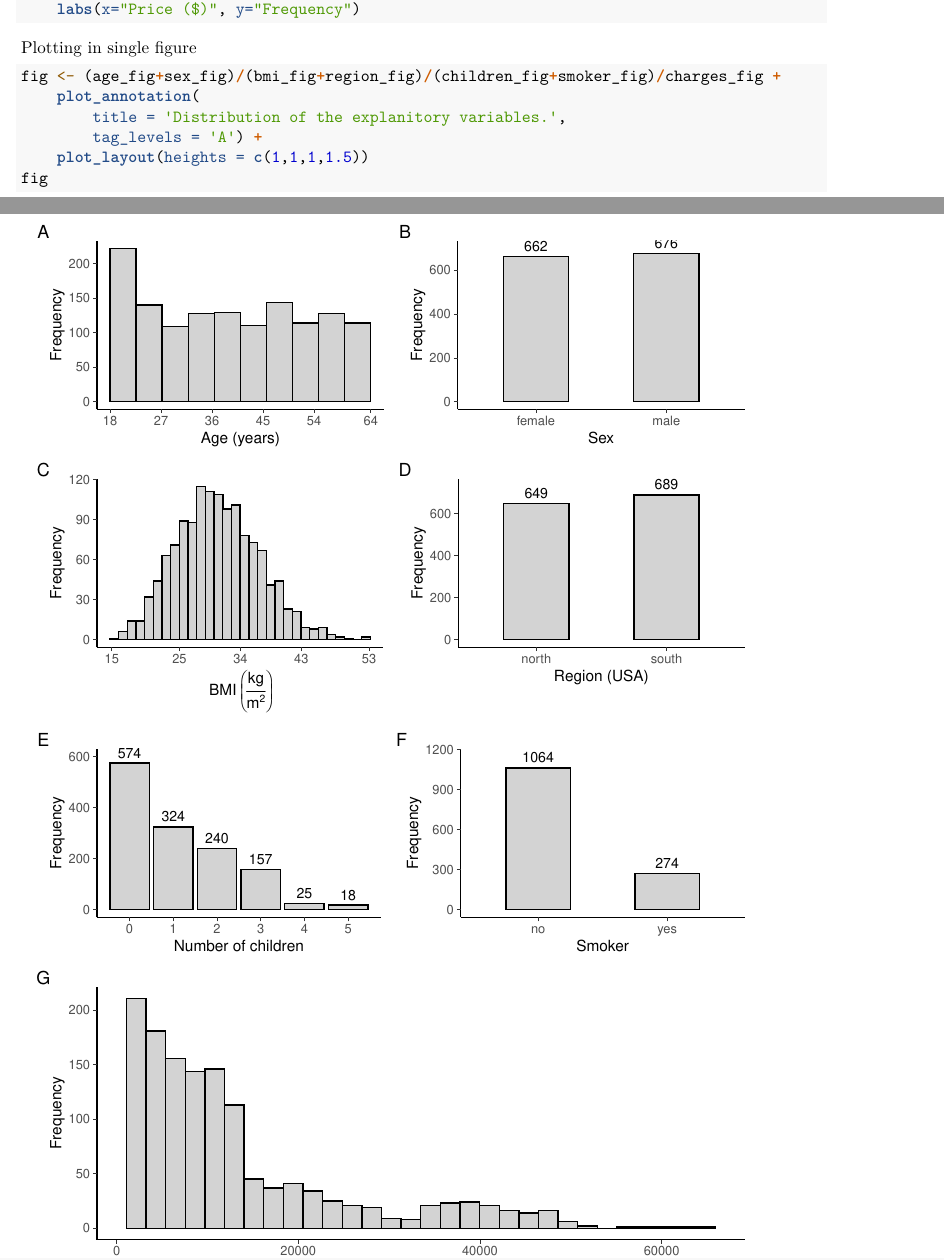
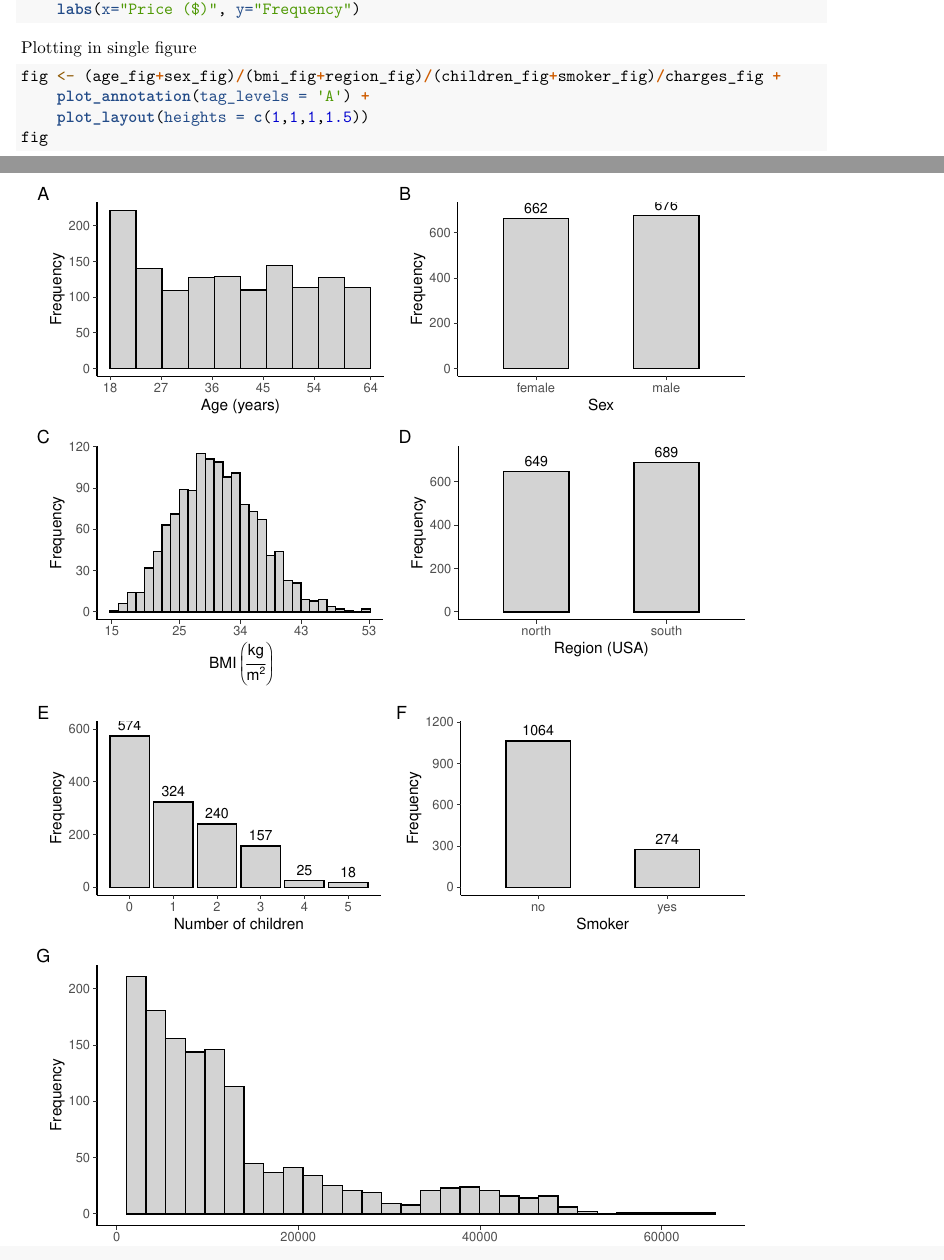
Before and after one commit to aaron-r-campbell/AALTO-CS-E5710-Bayesian-Data-Analysis-D-Project, an R Markdown document (analysis_draft.Rmd): two parts of pages 4 and 5 of 10, joined at a grey line, cut so that both start at the same text. Rendered offline with R 4.5, knitr and Pandoc, then LaTeX, with nearby package versions; code that draws random numbers runs with fixed seeds of ours; some code elsewhere in the file could not run offline.

Commit message:
removed dist_all.pdf title in favor of latex figure caption

````diff
--- a/analysis_draft.Rmd
+++ b/analysis_draft.Rmd
@@ -131,9 +131,7 @@ charges_fig <- ggplot(data, aes(x=charges)) +
 Plotting in single figure
 ```{r Fig1, echo=TRUE, fig.height=12, fig.width=8}
 fig <- (age_fig+sex_fig)/(bmi_fig+region_fig)/(children_fig+smoker_fig)/charges_fig +
-    plot_annotation(
-        title = 'Distribution of the explanitory variables.',
-        tag_levels = 'A') +
+    plot_annotation(tag_levels = 'A') +
     plot_layout(heights = c(1,1,1,1.5))
 fig
 ggsave("dist_all.pdf", plot = fig, width = 8, height = 12)
````
